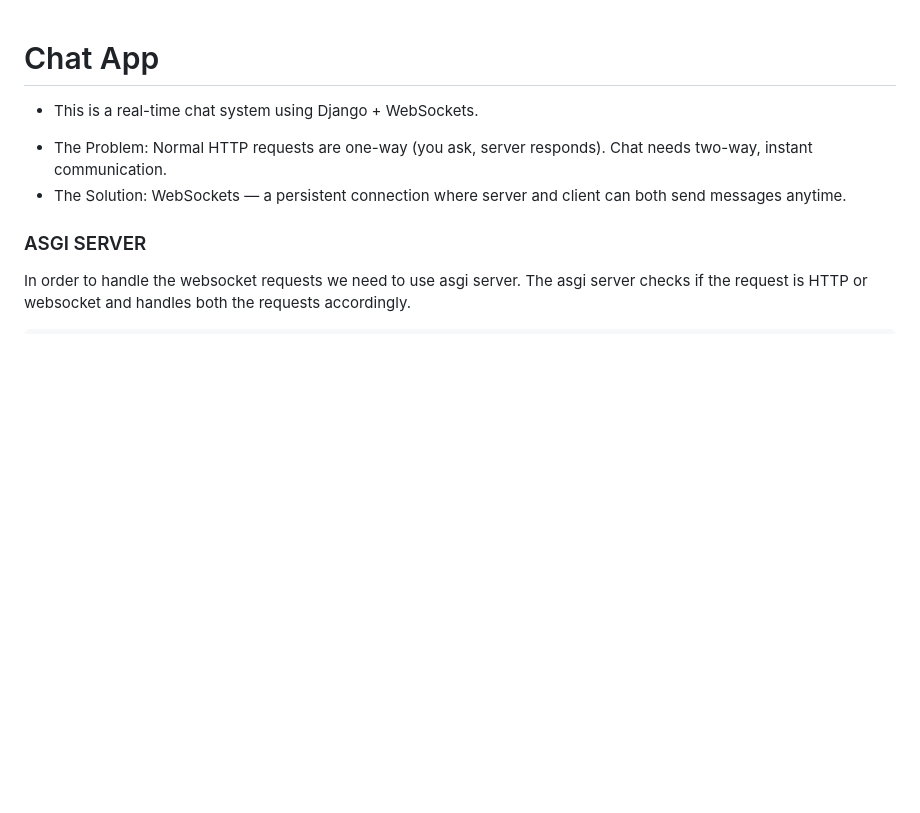
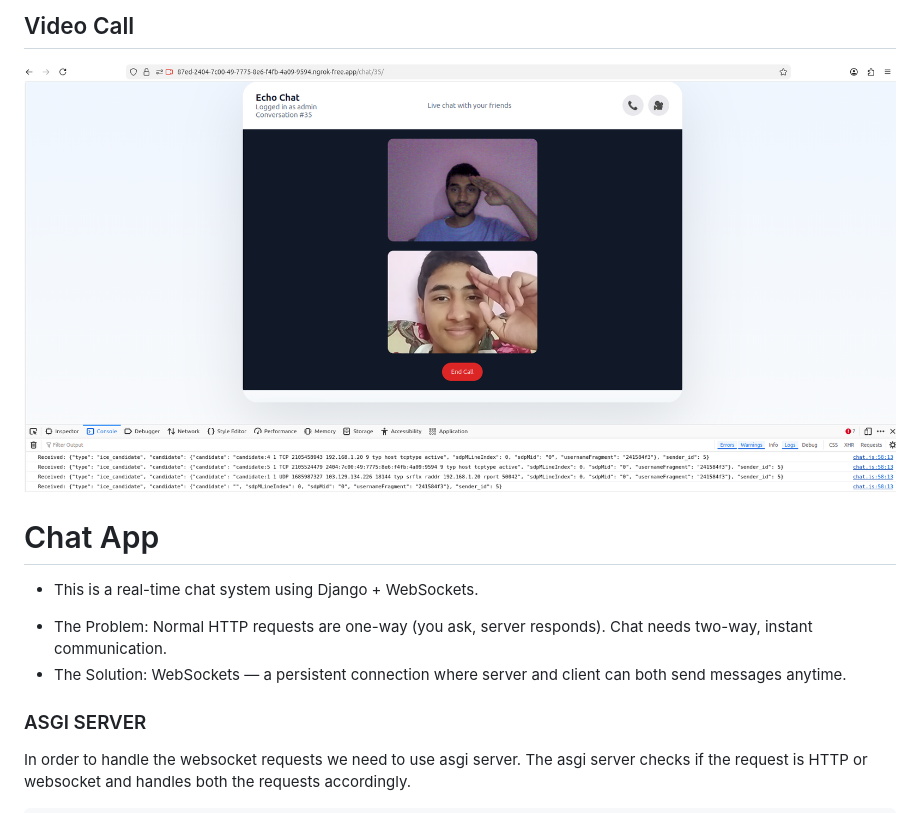
Before and after one commit to ggauravp/Chat-App, a Markdown page: readme.md, the part around the change. Rendered like a GitHub page; pictures changed too: images/echochat.png (added); blank space fills up the shorter version.

Commit message:
video calling done

```diff
--- a/readme.md
+++ b/readme.md
@@ -1,3 +1,6 @@
+## Video Call
+
+![Video call](images/echochat.png)
 # Chat App
 - This is a real-time chat system using Django + WebSockets.
 
```
Also changed, not shown: 3 other files.
